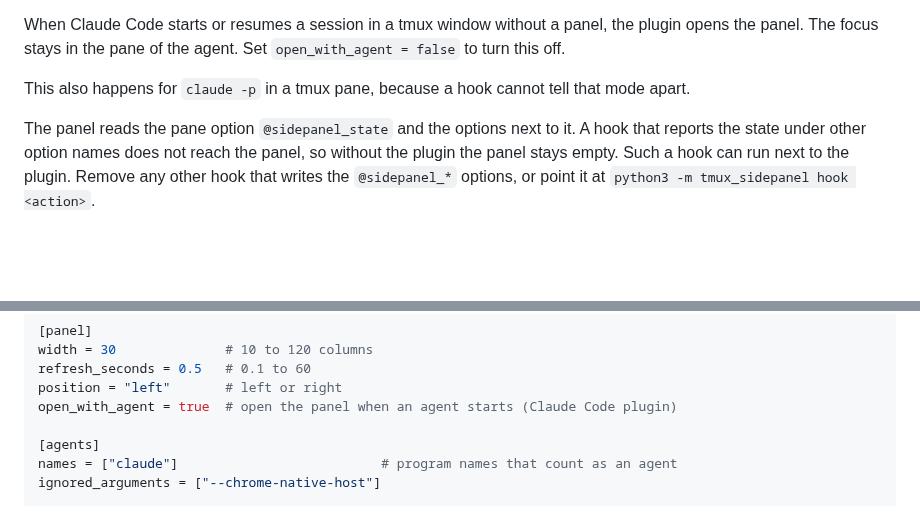
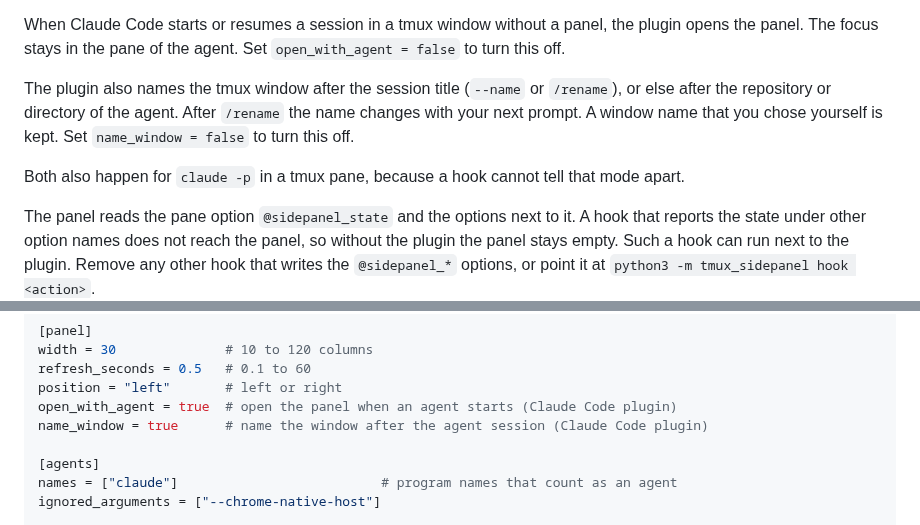
Before and after one commit to stevendejongnl/tmux-sidepanel, a Markdown page: README.md, 2 parts joined by grey strips. Rendered like a GitHub page; blank space fills up the shorter version.

Commit message:
feat(hooks): name the window after the agent session

```diff
--- a/README.md
+++ b/README.md
@@ -69,7 +69,11 @@ prints one line and the command still ends with code 0.
 When Claude Code starts or resumes a session in a tmux window without a panel, the plugin opens the
 panel. The focus stays in the pane of the agent. Set `open_with_agent = false` to turn this off.
 
-This also happens for `claude -p` in a tmux pane, because a hook cannot tell that mode apart.
+The plugin also names the tmux window after the session title (`--name` or `/rename`), or else
+after the repository or directory of the agent. After `/rename` the name changes with your next
+prompt. A window name that you chose yourself is kept. Set `name_window = false` to turn this off.
+
+Both also happen for `claude -p` in a tmux pane, because a hook cannot tell that mode apart.
 
 The panel reads the pane option `@sidepanel_state` and the options next to it.
 A hook that reports the state under other option names does not reach the panel, so without the
@@ -173,6 +177,7 @@ width = 30              # 10 to 120 columns
 refresh_seconds = 0.5   # 0.1 to 60
 position = "left"       # left or right
 open_with_agent = true  # open the panel when an agent starts (Claude Code plugin)
+name_window = true      # name the window after the agent session (Claude Code plugin)
 
 [agents]
 names = ["claude"]                          # program names that count as an agent
```
Also changed, not shown: assets/panel-menu.png, assets/panel.png, 11 other files.
